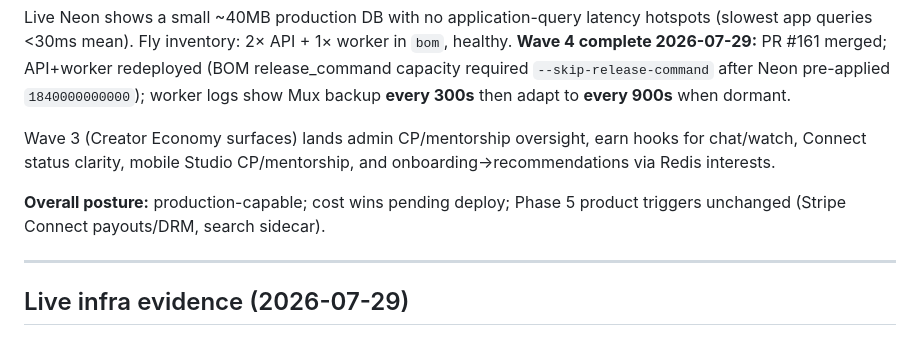
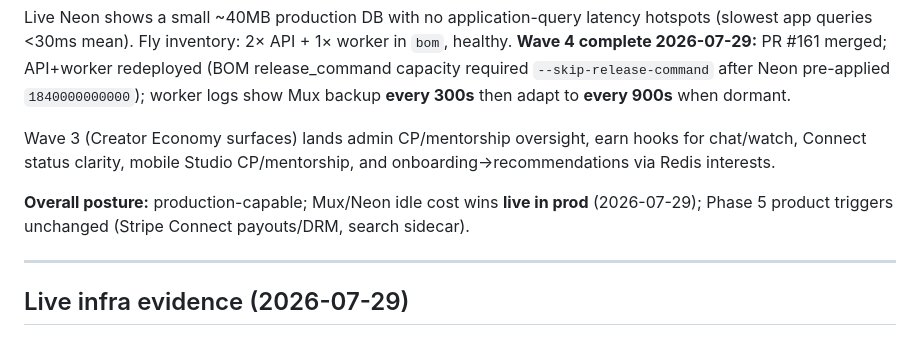
Before and after one commit to Forge-Studios-dev/FORGE, a Markdown page: docs/audits/FRESH_AUDIT_2026-07-29_MASTER.md, the part around the change. Drawn GitHub-style.

```diff
--- a/docs/audits/FRESH_AUDIT_2026-07-29_MASTER.md
+++ b/docs/audits/FRESH_AUDIT_2026-07-29_MASTER.md
@@ -17,7 +17,7 @@ Live Neon shows a small ~40MB production DB with no application-query latency ho
 
 Wave 3 (Creator Economy surfaces) lands admin CP/mentorship oversight, earn hooks for chat/watch, Connect status clarity, mobile Studio CP/mentorship, and onboarding→recommendations via Redis interests.
 
-**Overall posture:** production-capable; cost wins pending deploy; Phase 5 product triggers unchanged (Stripe Connect payouts/DRM, search sidecar).
+**Overall posture:** production-capable; Mux/Neon idle cost wins **live in prod** (2026-07-29); Phase 5 product triggers unchanged (Stripe Connect payouts/DRM, search sidecar).
 
 ---
 
```
Also changed, not shown: docs/operations/FLY_SLO.md (+4 -0 lines).
